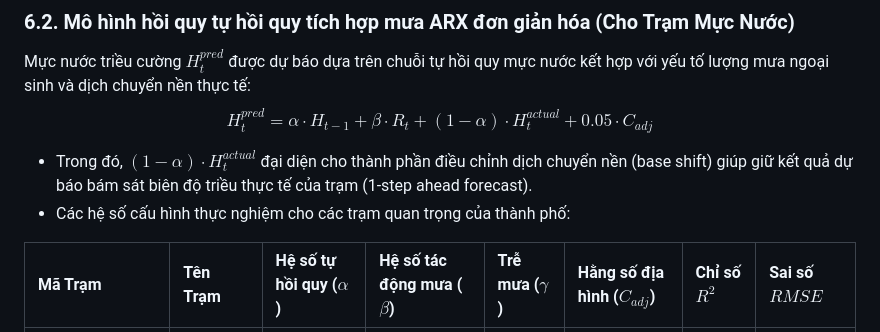
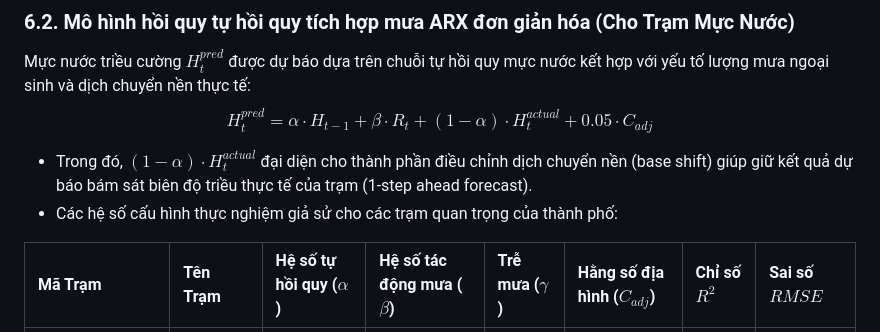
Before and after one commit to chuvitvang/WebGIS_dashboad_thuyvan, a Markdown page: README.md, the part around the change. GitHub-like rendering.

```diff
--- a/README.md
+++ b/README.md
@@ -248,7 +248,7 @@ Hệ thống cung cấp cơ chế dự báo sớm trước 3 giờ ($t+1$ của
 Mực nước triều cường $H_t^{pred}$ được dự báo dựa trên chuỗi tự hồi quy mực nước kết hợp với yếu tố lượng mưa ngoại sinh và dịch chuyển nền thực tế:
 $$H_t^{pred} = \alpha \cdot H_{t-1} + \beta \cdot R_t + (1 - \alpha) \cdot H_t^{actual} + 0.05 \cdot C_{adj}$$
 * Trong đó, $(1 - \alpha) \cdot H_t^{actual}$ đại diện cho thành phần điều chỉnh dịch chuyển nền (base shift) giúp giữ kết quả dự báo bám sát biên độ triều thực tế của trạm (1-step ahead forecast).
-* Các hệ số cấu hình thực nghiệm cho các trạm quan trọng của thành phố:
+* Các hệ số cấu hình thực nghiệm giả sử cho các trạm quan trọng của thành phố:
 
 | Mã Trạm | Tên Trạm | Hệ số tự hồi quy ($\alpha$) | Hệ số tác động mưa ($\beta$) | Trễ mưa ($\gamma$) | Hằng số địa hình ($C_{adj}$) | Chỉ số $R^2$ | Sai số $RMSE$ |
 | :--- | :--- | :--- | :--- | :--- | :--- | :--- | :--- |
```
